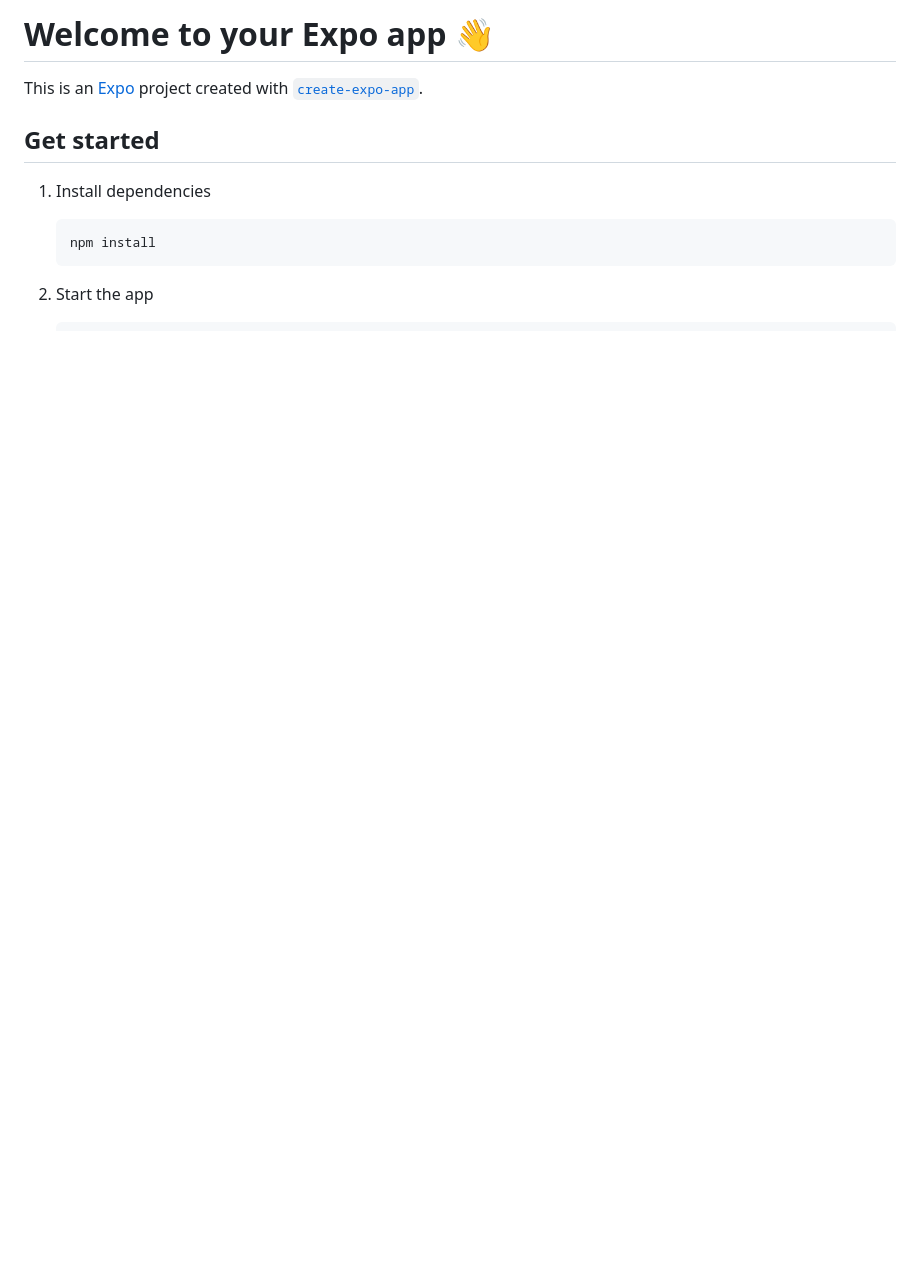
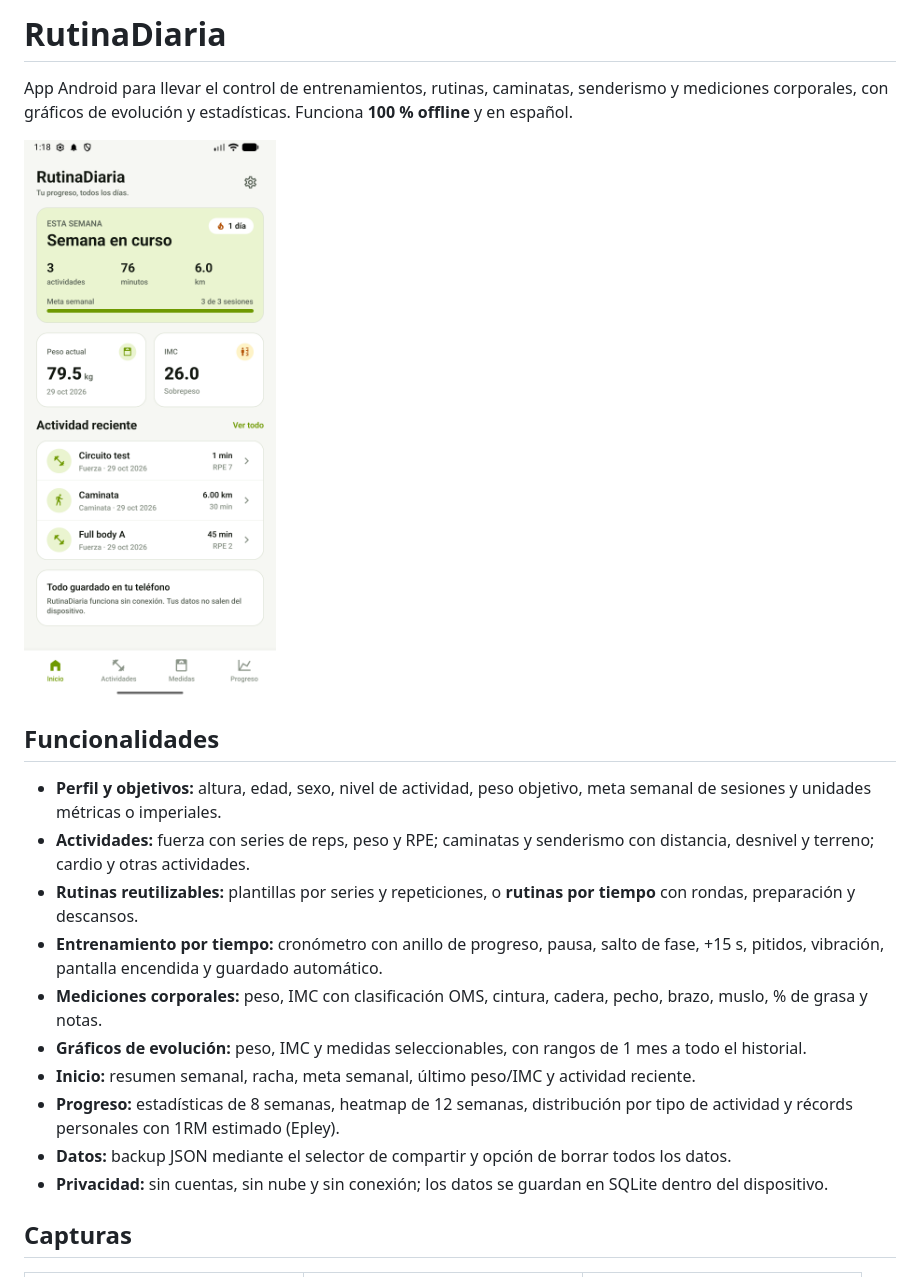
Before and after one commit to MatiasSpacech/RutinaDiaria, a Markdown page: README.md, the part around the change printed below. Rendered like a GitHub page; pictures changed too: docs/screenshots/inicio.png (added); blank space fills up the shorter version.

````diff
--- a/README.md
+++ b/README.md
@@ -1,14 +1,21 @@
-# Welcome to your Expo app 👋
+# RutinaDiaria
 
-This is an [Expo](https://expo.dev) project created with [`create-expo-app`](https://www.npmjs.com/package/create-expo-app).
+App Android para llevar el control de entrenamientos, rutinas, caminatas, senderismo y mediciones corporales, con gráficos de evolución y estadísticas. Funciona **100 % offline** y en español.
 
-## Get started
+![Inicio](docs/screenshots/inicio.png)
 
-1. Install dependencies
+## Funcionalidades
 
-   ```bash
-   npm install
-   ```
+- **Perfil y objetivos:** altura, edad, sexo, nivel de actividad, peso objetivo, meta semanal de sesiones y unidades métricas o imperiales.
+- **Actividades:** fuerza con series de reps, peso y RPE; caminatas y senderismo con distancia, desnivel y terreno; cardio y otras actividades.
+- **Rutinas reutilizables:** plantillas por series y repeticiones, o **rutinas por tiempo** con rondas, preparación y descansos.
+- **Entrenamiento por tiempo:** cronómetro con anillo de progreso, pausa, salto de fase, +15 s, pitidos, vibración, pantalla encendida y guardado automático.
+- **Mediciones corporales:** peso, IMC con clasificación OMS, cintura, cadera, pecho, brazo, muslo, % de grasa y notas.
+- **Gráficos de evolución:** peso, IMC y medidas seleccionables, con rangos de 1 mes a todo el historial.
+- **Inicio:** resumen semanal, racha, meta semanal, último peso/IMC y actividad reciente.
+- **Progreso:** estadísticas de 8 semanas, heatmap de 12 semanas, distribución por tipo de actividad y récords personales con 1RM estimado (Epley).
+- **Datos:** backup JSON mediante el selector de compartir y opción de borrar todos los datos.
+- **Privacidad:** sin cuentas, sin nube y sin conexión; los datos se guardan en SQLite dentro del dispositivo.
 
-2. Start the app
+## Capturas
 
````
Also changed, not shown: other parts of README.md (+55 -26 lines), TODO.md (+7 -7 lines), docs/screenshots/entrenamiento.png (added), docs/screenshots/medidas.png (added), docs/screenshots/progreso.png (added), docs/screenshots/resumen-timer.png (added), docs/screenshots/rutina-por-tiempo.png (added), 6 other files.
